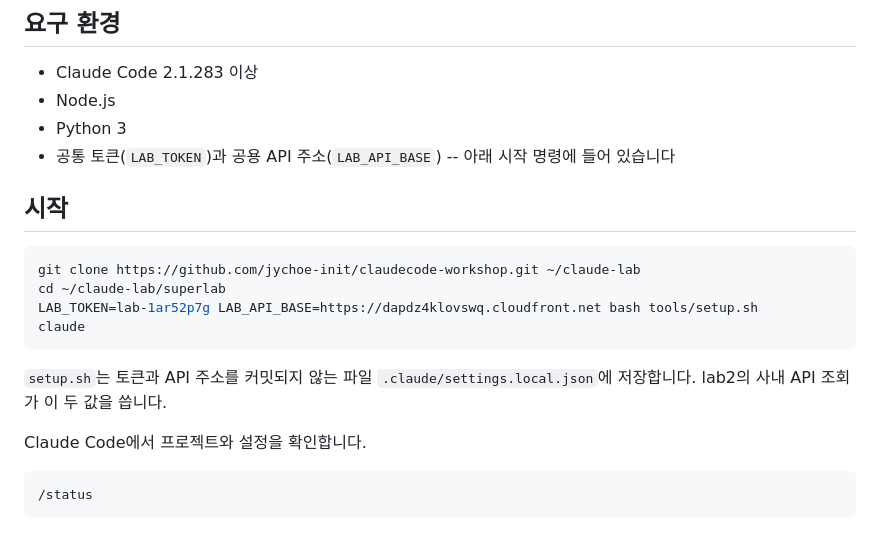
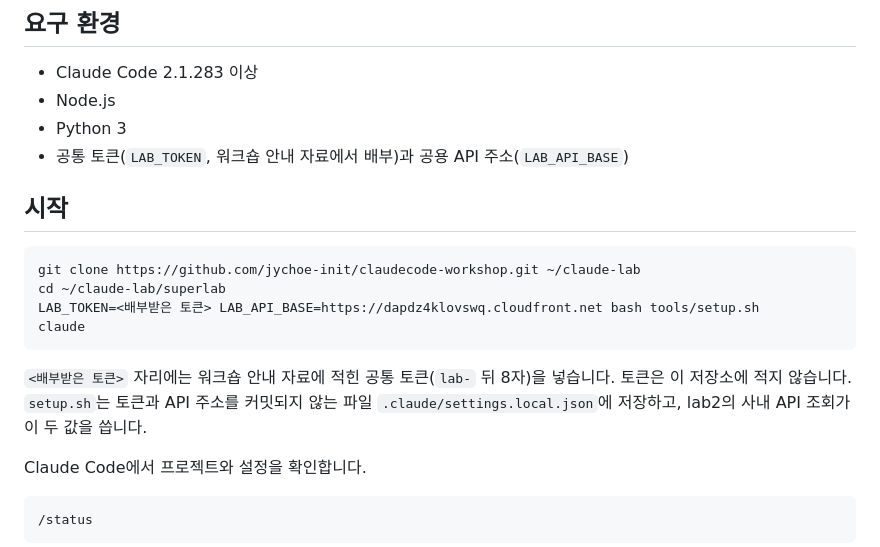
Before and after one commit to jychoe-init/claudecode-workshop, a Markdown page: superlab/README.md, the part around the change. Rendered like a GitHub page.

Commit message:
docs: no real token in the public repo (#24)
README start block uses <배부받은 토큰>; the common token is distributed only
through the participant HTML handout. Instructor notes no longer quote a
token value. validate_kit now fails on any lab-<8 chars> value other than the
lab-xxxxxxxx placeholder.

Co-authored-by: jychoe-init <jychoe-init@users.noreply.github.com>

````diff
--- a/superlab/README.md
+++ b/superlab/README.md
@@ -9,18 +9,18 @@
 - Claude Code 2.1.283 이상
 - Node.js
 - Python 3
-- 공통 토큰(`LAB_TOKEN`)과 공용 API 주소(`LAB_API_BASE`) -- 아래 시작 명령에 들어 있습니다
+- 공통 토큰(`LAB_TOKEN`, 워크숍 안내 자료에서 배부)과 공용 API 주소(`LAB_API_BASE`)
 
 ## 시작
 
 ```bash
 git clone https://github.com/jychoe-init/claudecode-workshop.git ~/claude-lab
 cd ~/claude-lab/superlab
-LAB_TOKEN=lab-1ar52p7g LAB_API_BASE=https://dapdz4klovswq.cloudfront.net bash tools/setup.sh
+LAB_TOKEN=<배부받은 토큰> LAB_API_BASE=https://dapdz4klovswq.cloudfront.net bash tools/setup.sh
 claude
 ```
 
-`setup.sh`는 토큰과 API 주소를 커밋되지 않는 파일 `.claude/settings.local.json`에 저장합니다. lab2의 사내 API 조회가 이 두 값을 씁니다.
+`<배부받은 토큰>` 자리에는 워크숍 안내 자료에 적힌 공통 토큰(`lab-` 뒤 8자)을 넣습니다. 토큰은 이 저장소에 적지 않습니다. `setup.sh`는 토큰과 API 주소를 커밋되지 않는 파일 `.claude/settings.local.json`에 저장하고, lab2의 사내 API 조회가 이 두 값을 씁니다.
 
 Claude Code에서 프로젝트와 설정을 확인합니다.
 
````
Also changed, not shown: superlab/docs/instructor-notes.md (+1 -1 lines).
